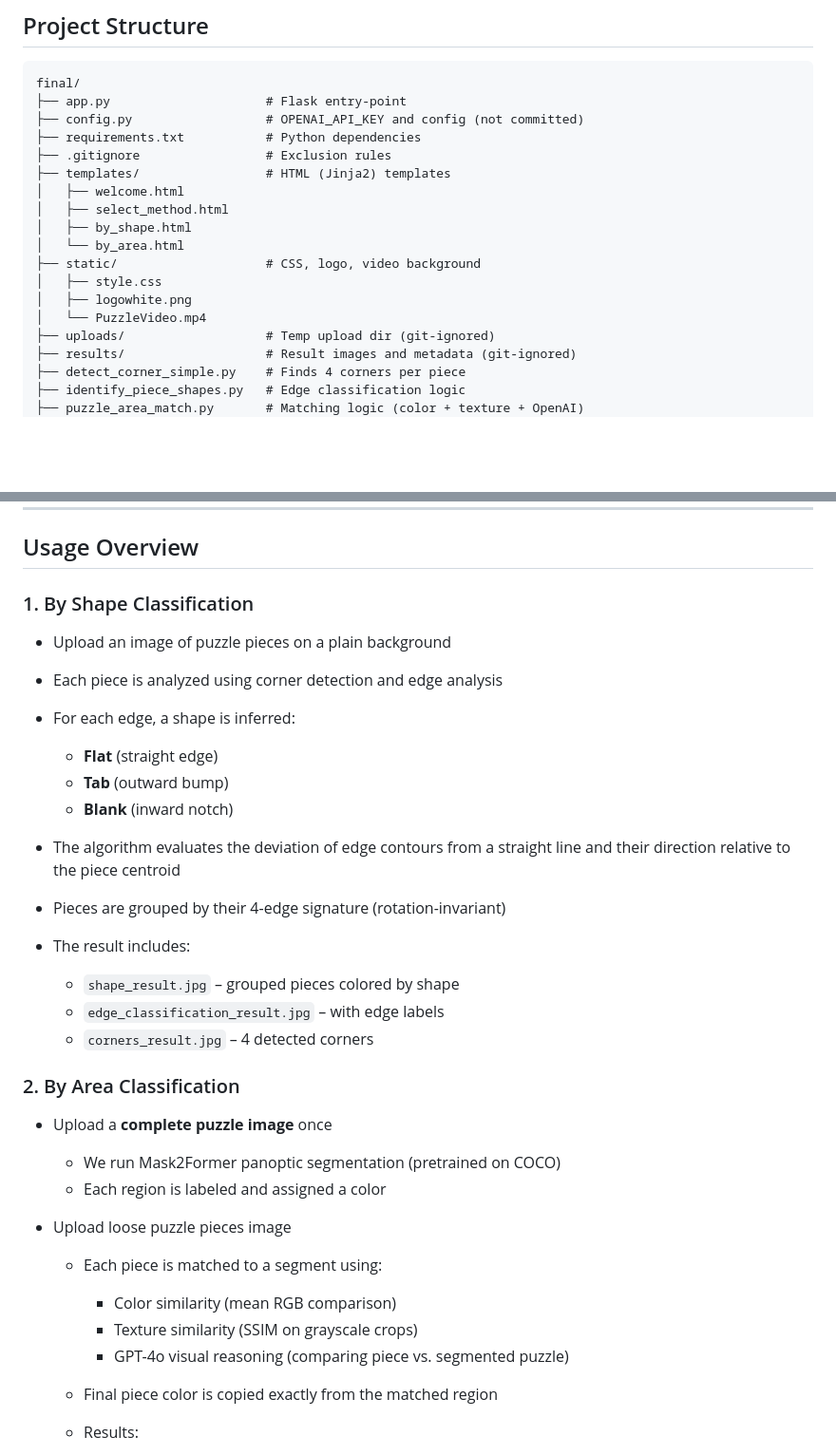
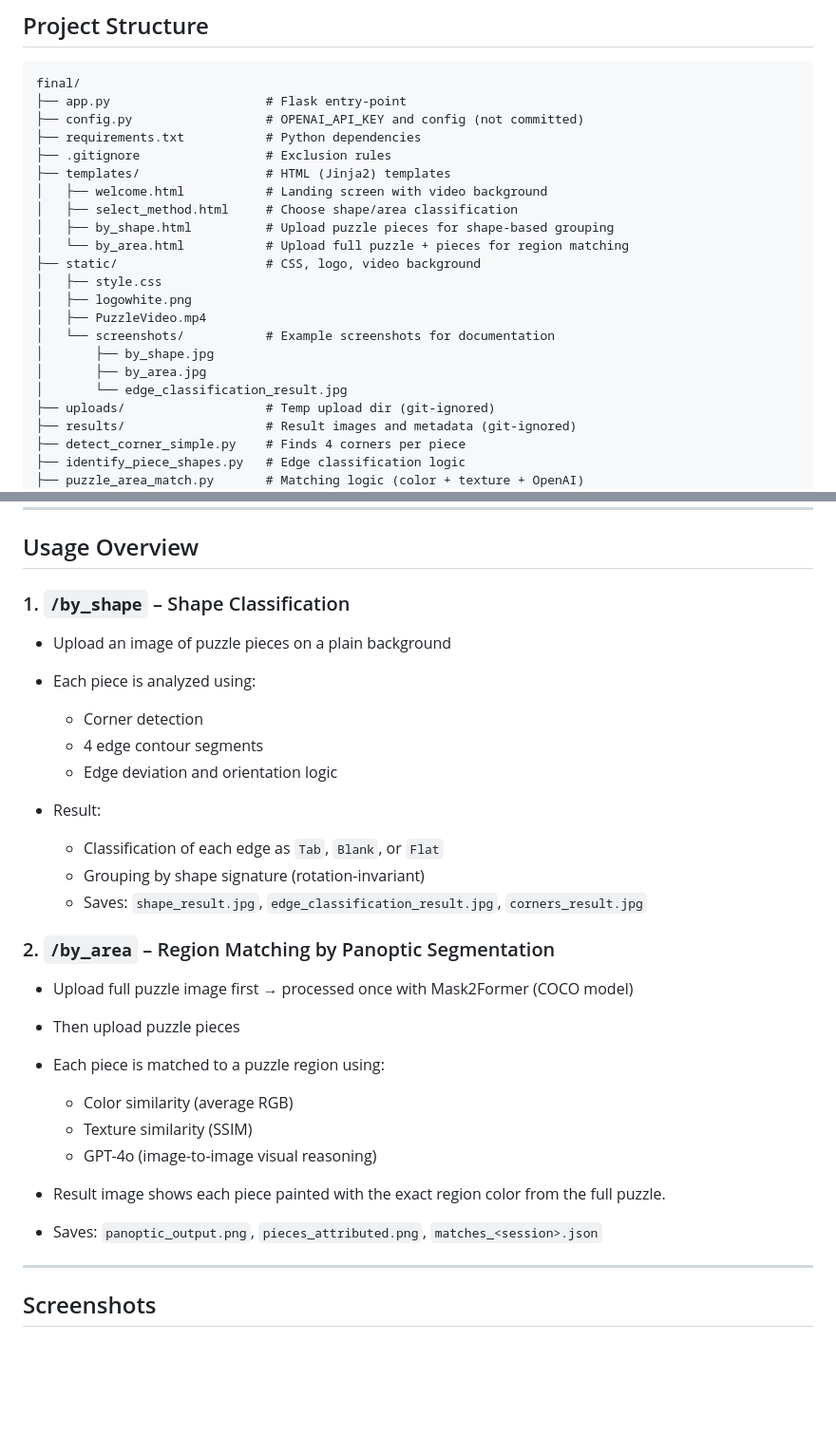
Before and after one commit to yohaisim/final, a Markdown page: README.md, 2 parts joined by grey strips. Shown at 95% size. Rendered like a GitHub page; blank space fills up the shorter version.

```diff
--- a/README.md
+++ b/README.md
@@ -25,14 +25,18 @@ final/
 ├── requirements.txt           # Python dependencies
 ├── .gitignore                 # Exclusion rules
 ├── templates/                 # HTML (Jinja2) templates
-│   ├── welcome.html
-│   ├── select_method.html
-│   ├── by_shape.html
-│   └── by_area.html
+│   ├── welcome.html           # Landing screen with video background
+│   ├── select_method.html     # Choose shape/area classification
+│   ├── by_shape.html          # Upload puzzle pieces for shape-based grouping
+│   └── by_area.html           # Upload full puzzle + pieces for region matching
 ├── static/                    # CSS, logo, video background
 │   ├── style.css
 │   ├── logowhite.png
-│   └── PuzzleVideo.mp4
+│   ├── PuzzleVideo.mp4
+│   └── screenshots/           # Example screenshots for documentation
+│       ├── by_shape.jpg
+│       ├── by_area.jpg
+│       └── edge_classification_result.jpg
 ├── uploads/                   # Temp upload dir (git-ignored)
 ├── results/                   # Result images and metadata (git-ignored)
 ├── detect_corner_simple.py    # Finds 4 corners per piece
@@ -73,36 +77,33 @@ Server runs at [http://localhost:5000](http://localhost:5000). Navigate to `/sel
 
 ## Usage Overview
 
-### 1. By Shape Classification
+### 1. `/by_shape` – Shape Classification
 
 * Upload an image of puzzle pieces on a plain background
-* Each piece is analyzed using corner detection and edge analysis
-* For each edge, a shape is inferred:
+* Each piece is analyzed using:
 
-  * **Flat** (straight edge)
-  * **Tab** (outward bump)
-  * **Blank** (inward notch)
-* The algorithm evaluates the deviation of edge contours from a straight line and their direction relative to the piece centroid
-* Pieces are grouped by their 4-edge signature (rotation-invariant)
-* The result includes:
+  * Corner detection
+  * 4 edge contour segments
+  * Edge deviation and orientation logic
+* Result:
 
-  * `shape_result.jpg` – grouped pieces colored by shape
-  * `edge_classification_result.jpg` – with edge labels
-  * `corners_result.jpg` – 4 detected corners
+  * Classification of each edge as `Tab`, `Blank`, or `Flat`
+  * Grouping by shape signature (rotation-invariant)
+  * Saves: `shape_result.jpg`, `edge_classification_result.jpg`, `corners_result.jpg`
 
-### 2. By Area Classification
+### 2. `/by_area` – Region Matching by Panoptic Segmentation
 
-* Upload a **complete puzzle image** once
+* Upload full puzzle image first → processed once with Mask2Former (COCO model)
+* Then upload puzzle pieces
+* Each piece is matched to a puzzle region using:
 
-  * We run Mask2Former panoptic segmentation (pretrained on COCO)
-  * Each region is labeled and assigned a color
-* Upload loose puzzle pieces image
+  * Color similarity (average RGB)
+  * Texture similarity (SSIM)
+  * GPT-4o (image-to-image visual reasoning)
+* Result image shows each piece painted with the exact region color from the full puzzle.
+* Saves: `panoptic_output.png`, `pieces_attributed.png`, `matches_<session>.json`
 
-  * Each piece is matched to a segment using:
+---
 
-    * Color similarity (mean RGB comparison)
-    * Texture similarity (SSIM on grayscale crops)
-    * GPT-4o visual reasoning (comparing piece vs. segmented puzzle)
-  * Final piece color is copied exactly from the matched region
-  * Results:
+## Screenshots
 
```
Also changed, not shown: other parts of README.md (+21 -2 lines).
